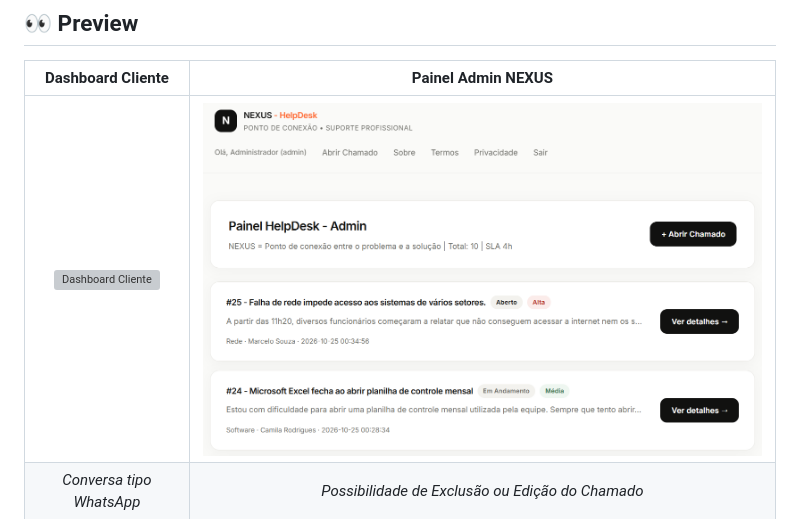
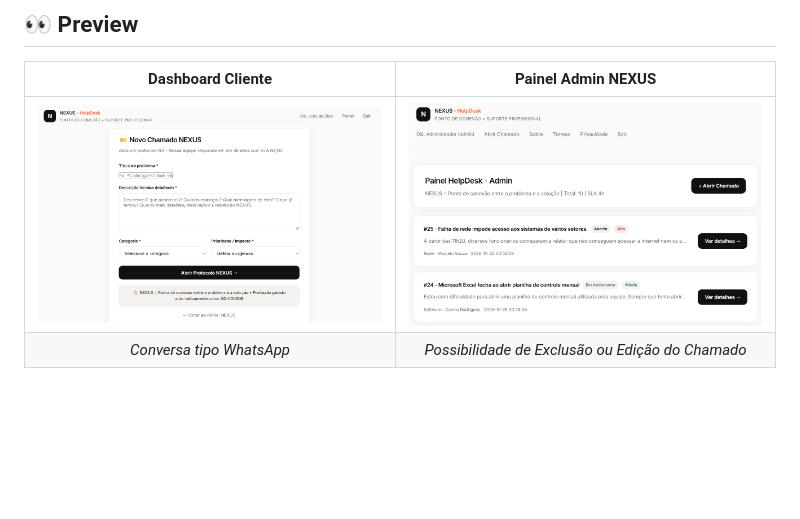
Before and after one commit to guilherme-medeiros-oliveira/helpdesk-nexus, a Markdown page: README.md, the part around the change. GitHub-like rendering; blank space fills up the shorter version; grey boxes are pictures that could not be loaded.

```diff
--- a/README.md
+++ b/README.md
@@ -31,7 +31,7 @@ markdown<div align="center">
 
 | Dashboard Cliente | Painel Admin NEXUS |
 | :---: | :---: |
-| ![Dashboard Cliente](abrir-chamado.png) | ![Painel Admin](dashboard_admin.png) |
+| ![Dashboard Cliente](abrir_chamado.png) | ![Painel Admin](dashboard_admin.png) |
 | *Conversa tipo WhatsApp* | *Possibilidade de Exclusão ou Edição do Chamado* |
 </div>
 
```
